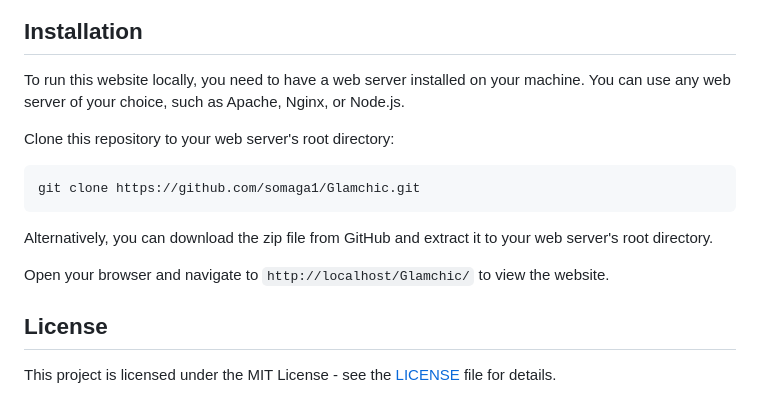
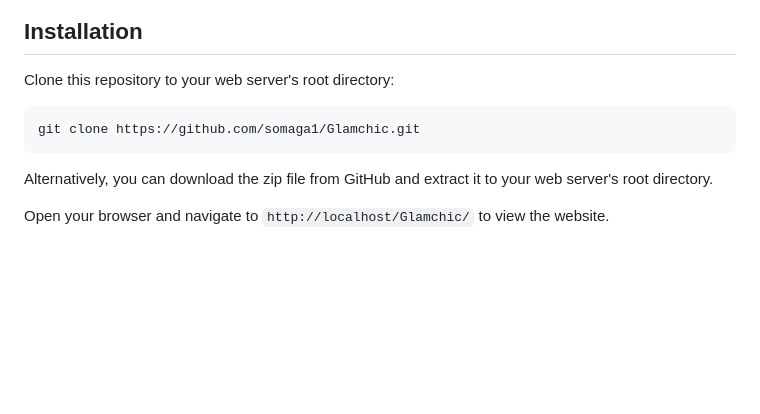
Before and after one commit to somaga1/Glam-Chic-Store, a Markdown page: README.md, the part around the change. Drawn GitHub-style; blank space fills up the shorter version.

````diff
--- a/README.md
+++ b/README.md
@@ -33,8 +33,6 @@ Glamchic store is a website that sells trendy footwear and bags for women who lo
 
 ## Installation
 
-To run this website locally, you need to have a web server installed on your machine. You can use any web server of your choice, such as Apache, Nginx, or Node.js.
-
 Clone this repository to your web server's root directory:
 
 ```bash
@@ -44,7 +42,3 @@ git clone https://github.com/somaga1/Glamchic.git
 Alternatively, you can download the zip file from GitHub and extract it to your web server's root directory.
 
 Open your browser and navigate to `http://localhost/Glamchic/` to view the website.
-
-## License
-
-This project is licensed under the MIT License - see the [LICENSE](LICENSE) file for details.
````
